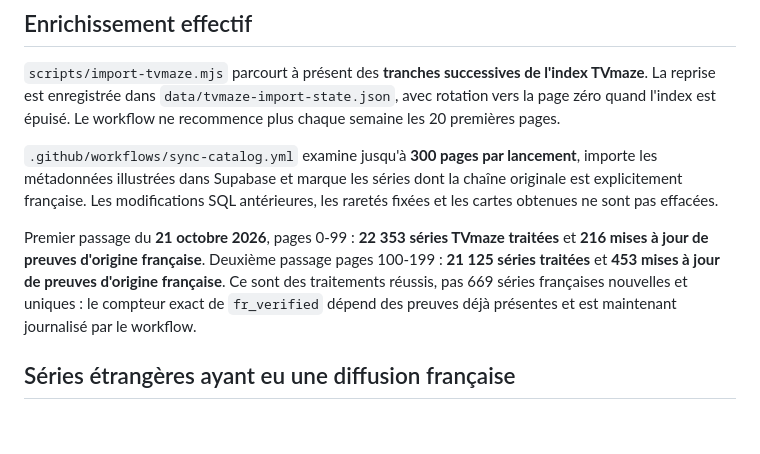
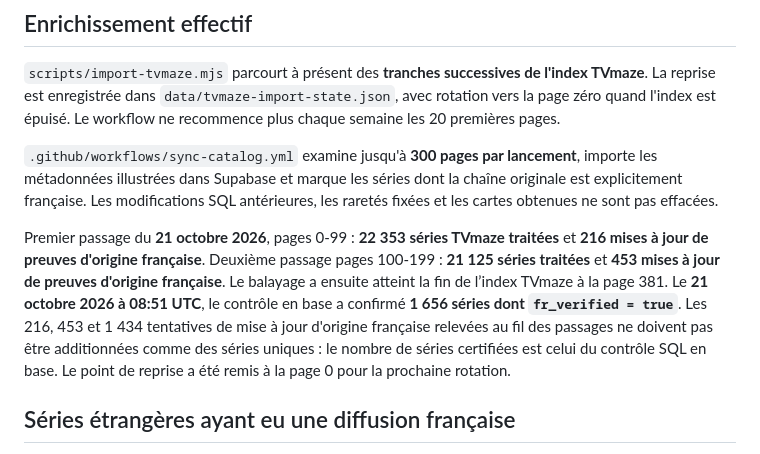
Before and after one commit to chrysangaime/serieclub-tcg, a Markdown page: VERSION_V5_7_CATALOGUE_FR.md, the part around the change. GitHub-like rendering; blank space fills up the shorter version.

Commit message:
docs: record verified 1656 France-certified titles after full TVmaze index scan

```diff
--- a/VERSION_V5_7_CATALOGUE_FR.md
+++ b/VERSION_V5_7_CATALOGUE_FR.md
@@ -16,7 +16,7 @@ Une série produite hors de France peut être éligible : le **pays de productio
 
 `.github/workflows/sync-catalog.yml` examine jusqu'à **300 pages par lancement**, importe les métadonnées illustrées dans Supabase et marque les séries dont la chaîne originale est explicitement française. Les modifications SQL antérieures, les raretés fixées et les cartes obtenues ne sont pas effacées.
 
-Premier passage du **21 octobre 2026**, pages 0-99 : **22 353 séries TVmaze traitées** et **216 mises à jour de preuves d'origine française**. Deuxième passage pages 100-199 : **21 125 séries traitées** et **453 mises à jour de preuves d'origine française**. Ce sont des traitements réussis, pas 669 séries françaises nouvelles et uniques : le compteur exact de `fr_verified` dépend des preuves déjà présentes et est maintenant journalisé par le workflow.
+Premier passage du **21 octobre 2026**, pages 0-99 : **22 353 séries TVmaze traitées** et **216 mises à jour de preuves d'origine française**. Deuxième passage pages 100-199 : **21 125 séries traitées** et **453 mises à jour de preuves d'origine française**. Le balayage a ensuite atteint la fin de l’index TVmaze à la page 381. Le **21 octobre 2026 à 08:51 UTC**, le contrôle en base a confirmé **1 656 séries dont `fr_verified = true`**. Les 216, 453 et 1 434 tentatives de mise à jour d'origine française relevées au fil des passages ne doivent pas être additionnées comme des séries uniques : le nombre de séries certifiées est celui du contrôle SQL en base. Le point de reprise a été remis à la page 0 pour la prochaine rotation.
 
 ## Séries étrangères ayant eu une diffusion française
 
```
